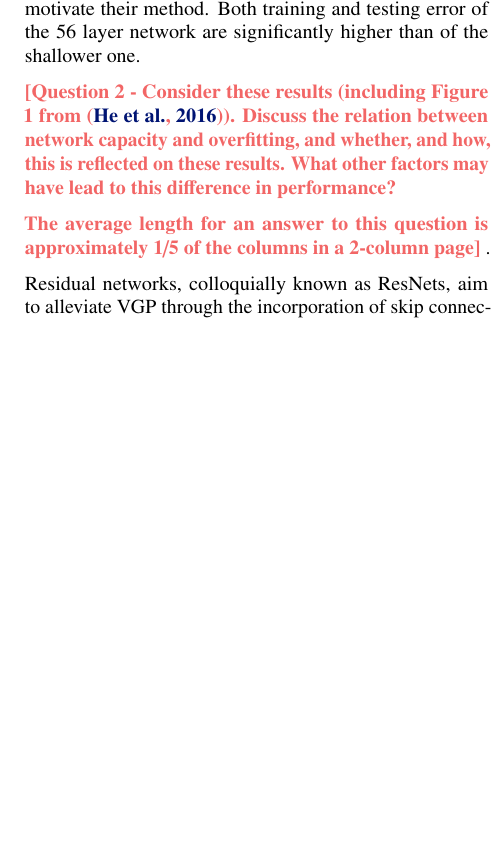
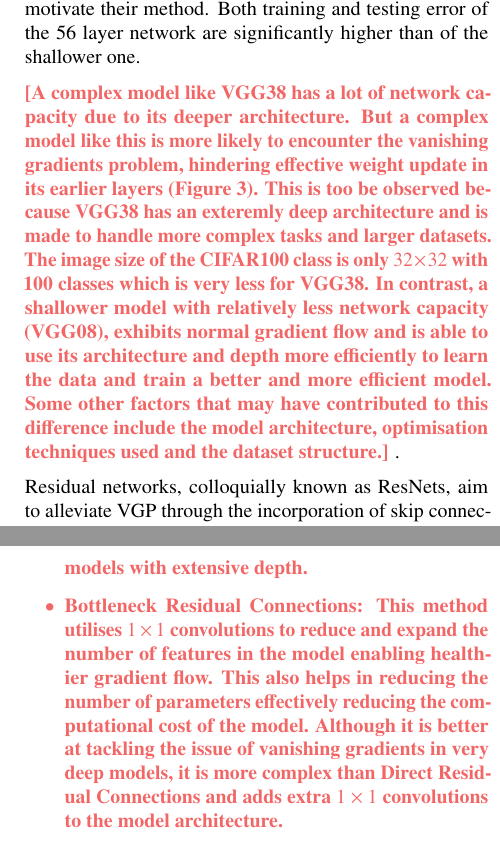
Before and after one commit to FlintyTub49/MLPC_2, a LaTeX paper (report/mlp-cw2-template.tex, which reads report/mlp-cw2-questions.tex): part of one column of page 3 of 5 before the commit and two parts of the columns of pages 3 and 5 of 6 after it, the two joined at a grey line, cut so that both start at the same text, the shorter picture padded with empty space. Compiled offline with pdfLaTeX.

Commit message:
Updated Q3

```diff
--- a/report/mlp-cw2-questions.tex
+++ b/report/mlp-cw2-questions.tex
@@ -32,8 +32,7 @@
 
 %% Question 2:
 \newcommand{\questionTwo} {
-\youranswer{Question 2 - Consider these results (including Figure 1 from \cite{he2016deep}). Discuss the relation between network capacity and overfitting, and whether, and how, this is reflected on these results. What other factors may have lead to this difference in performance?
-
-The average length for an answer to this question is
-approximately 1/5 of the columns in a 2-column page}
+\youranswer{A complex model like VGG38 has a lot of network capacity due to its deeper architecture. But a complex model like this is more likely to encounter the vanishing gradients problem, hindering effective weight update in its earlier layers (Figure 3). This is too be observed because VGG38 has an exteremly deep architecture and is made to handle more complex
+tasks and larger datasets. The image size of the CIFAR100 class is only $32\times32$ with 100 classes which is very less for VGG38. In contrast, a shallower model with relatively less network capacity (VGG08), exhibits normal gradient flow and is able to use its architecture and depth more efficiently to learn the data and train a better and more efficient model.
+Some other factors that may have contributed to this difference include the model architecture, optimisation techniques used and the dataset structure.}
 }
@@ -44,5 +46,11 @@
+\begin{itemize}
+    \item Direct Residual Connections: In this method, the input gradients are directly added to the output of the downsampled layer. This method is very intuitive and relatively easy to implement in the model architecture. If we were to look at the downsides of this method, it still carries the risk of attracting the phenomenon of vanishing gradients in very deep models.
+    It might also be not very efficient for models with extensive depth.
+    \item Bottleneck Residual Connections: This method utilises $1\times1$ convolutions to reduce and expand the number of features in the model enabling healthier gradient flow. This also helps in reducing the number of parameters effectively reducing the computational cost of the model. Although it is better at tackling the issue of vanishing gradients in very deep models,
+    it is more complex than Direct Residual Connections and adds extra $1\times1$ convolutions to the model architecture.
+\end{itemize}}
 }
-}
+% In this coursework, we didn't incorporate residual connections to the downsampling layers. Explain and justify what would need to be changed in order to add residual connections to the downsampling layers. Give and explain 2 ways of incorporating these changes and discuss pros and cons of each.
 
 %% Question 4:
 \newcommand{\questionFour} {
@@ -75,13 +83,11 @@
 
 %% Question Figure 3:
 \newcommand{\questionFigureThree} {
-\youranswer{Question Figure 3 - Replace this image with a figure depicting the average gradient across layers, for the VGG38 model.
-
-\textit{(The provided figure is correct, and can be used in your analysis. It is partially obscured so you can get credit for producing your own copy).}
-%
+\youranswer{Question Figure 3
+% \textit{(The provided figure is correct, and can be used in your analysis. It is partially obscured so you can get credit for producing your own copy).}
 \begin{figure}[t]
     \centering
-    \includegraphics[width=\linewidth]{figures/gradplot_38.pdf}
+    \includegraphics[width=\linewidth]{figures/vgg38_gf_bl.pdf}
     \caption{Gradient Flow on VGG38}
     \label{fig:grad_flow_38}
 \end{figure}
@@ -133,11 +139,11 @@
     \midrule
         VGG08                   & 1e-3 & 60 K      &  1.74      & 51.59     & 1.95     & 46.84 \\
         VGG38                   & 1e-3 & 336 K     &  4.61      & 00.01     & 4.61     & 00.01 \\
-        VGG38 BN                & 1e-3 &     ?     &     ?      &     ?     &    ?     &     ? \\
+        VGG38 BN                & 1e-3 &     ?     &  1.53      & 56.36     & 1.97     & 47.32 \\
         VGG38 RC                & 1e-3 & 336 K     &  1.33      & 61.52     & 1.84     & 52.32 \\
         VGG38 BN + RC           & 1e-3 & 339 K     &  1.26      & 62.99     & 1.73     & 53.76 \\
         VGG38 BN                & 1e-2 & 339 K     &  1.70      & 52.28     & 1.99     & 46.72 \\
-        VGG38 BN + RC           & 1e-2 &     ?     &     ?      &     ?     &    ?     &     ? \\
+        VGG38 BN + RC           & 1e-2 &     ?     &  0.66      & 79.26     & 1.76     & 58.67 \\
     \bottomrule
     \end{tabular}
     \caption{Experiment results (number of model parameters, Training and Validation loss and accuracy) for different combinations of VGG08, VGG38, Batch Normalisation (BN), and Residual Connections (RC), LR is learning rate.}
```
Also changed, not shown: report/figures/vgg38_bl_old.pdf (deleted), report/mlp-cw2-template.pdf, report/mlp-cw2-questions.tex (5 more changed lines), 5 other files.
